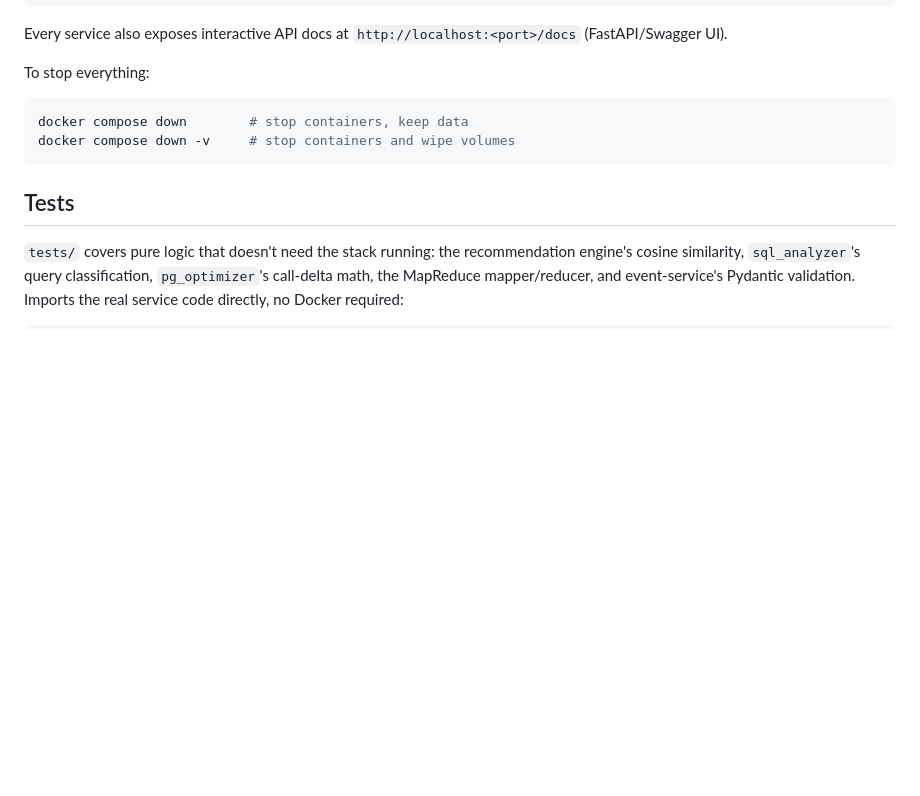
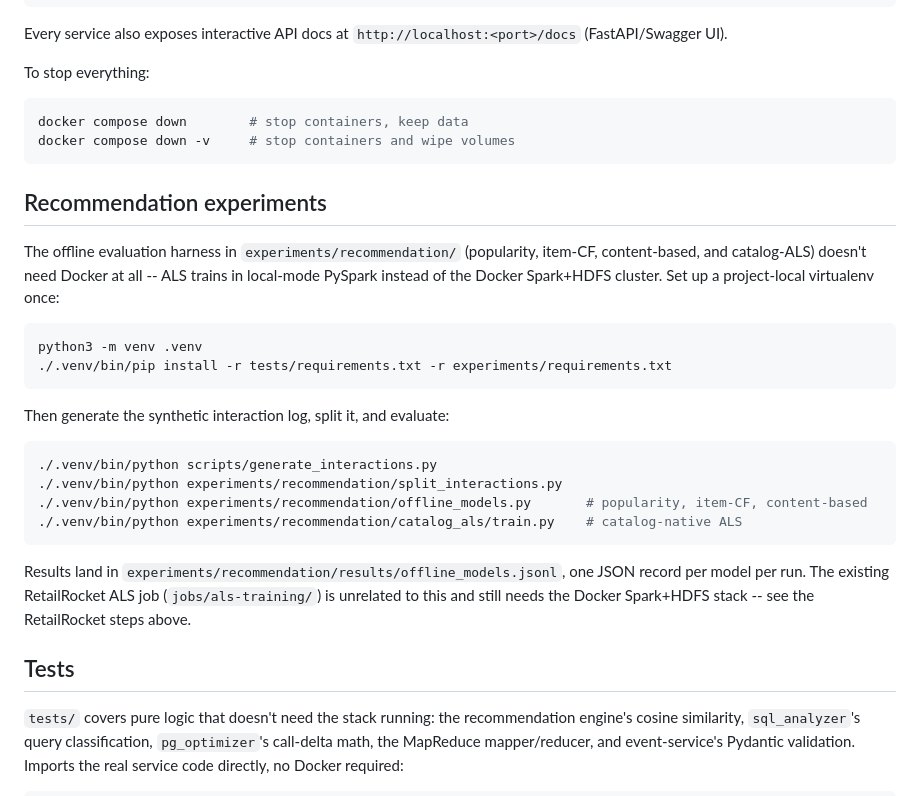
Before and after one commit to Charith-Reddy-Pareddy/distributed-ecommerce-recommendation-analytics-system, a Markdown page: docs/RUNNING_LOCALLY.md, the part around the change. GitHub-like rendering; blank space fills up the shorter version.

Commit message:
Document recommendation experiment setup

````diff
--- a/docs/RUNNING_LOCALLY.md
+++ b/docs/RUNNING_LOCALLY.md
@@ -83,6 +83,32 @@ docker compose down        # stop containers, keep data
 docker compose down -v     # stop containers and wipe volumes
 ```
 
+## Recommendation experiments
+
+The offline evaluation harness in `experiments/recommendation/` (popularity,
+item-CF, content-based, and catalog-ALS) doesn't need Docker at all -- ALS
+trains in local-mode PySpark instead of the Docker Spark+HDFS cluster.
+Set up a project-local virtualenv once:
+
+```bash
+python3 -m venv .venv
+./.venv/bin/pip install -r tests/requirements.txt -r experiments/requirements.txt
+```
+
+Then generate the synthetic interaction log, split it, and evaluate:
+
+```bash
+./.venv/bin/python scripts/generate_interactions.py
+./.venv/bin/python experiments/recommendation/split_interactions.py
+./.venv/bin/python experiments/recommendation/offline_models.py       # popularity, item-CF, content-based
+./.venv/bin/python experiments/recommendation/catalog_als/train.py    # catalog-native ALS
+```
+
+Results land in `experiments/recommendation/results/offline_models.jsonl`,
+one JSON record per model per run. The existing RetailRocket ALS job
+(`jobs/als-training/`) is unrelated to this and still needs the Docker
+Spark+HDFS stack -- see the RetailRocket steps above.
+
 ## Tests
 
 `tests/` covers pure logic that doesn't need the stack running: the
````
